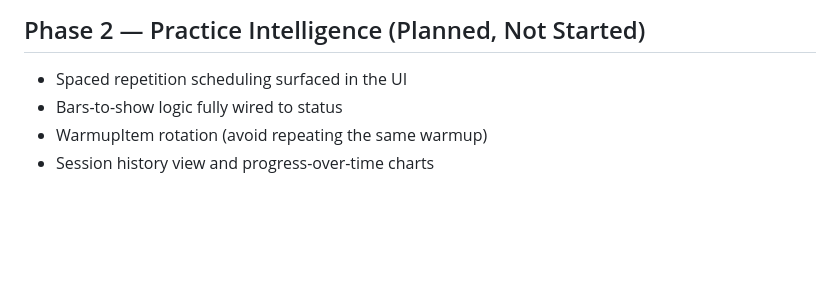
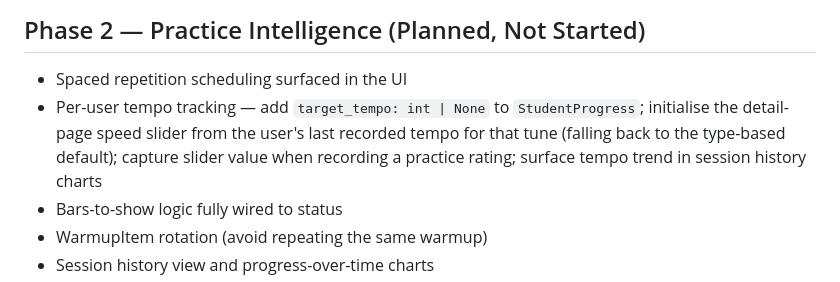
Before and after one commit to torstees/the-cairn, a Markdown page: TODO.md, the part around the change. GitHub-like rendering; blank space fills up the shorter version.

Commit message:
Planning for user specific tempo

```diff
--- a/TODO.md
+++ b/TODO.md
@@ -370,6 +370,10 @@ Before closing Phase 1:
 ## Phase 2 — Practice Intelligence (Planned, Not Started)
 
 - Spaced repetition scheduling surfaced in the UI
+- Per-user tempo tracking — add `target_tempo: int | None` to `StudentProgress`;
+  initialise the detail-page speed slider from the user's last recorded tempo for
+  that tune (falling back to the type-based default); capture slider value when
+  recording a practice rating; surface tempo trend in session history charts
 - Bars-to-show logic fully wired to status
 - WarmupItem rotation (avoid repeating the same warmup)
 - Session history view and progress-over-time charts
```
